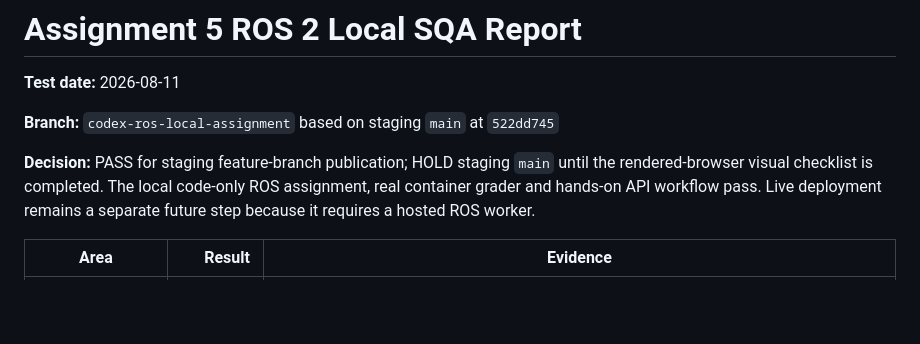
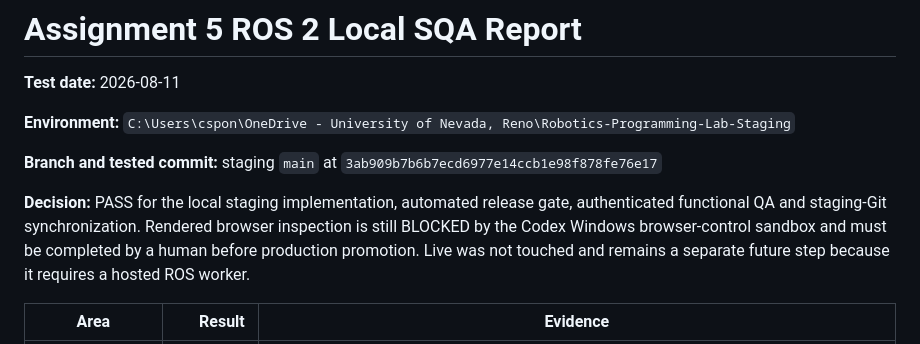
Before and after one commit to CS-Ponkoj/Robotics-Programming-Lab-Live, a Markdown page: ASSIGNMENT_5_ROS2_LOCAL_SQA_REPORT.md, the part around one of its changes. Rendered like a GitHub page; blank space fills up the shorter version.

```diff
--- a/ASSIGNMENT_5_ROS2_LOCAL_SQA_REPORT.md
+++ b/ASSIGNMENT_5_ROS2_LOCAL_SQA_REPORT.md
@@ -2,9 +2,11 @@
 
 **Test date:** 2026-08-11
 
-**Branch:** `codex-ros-local-assignment` based on staging `main` at `522dd745`
+**Environment:** `C:\Users\cspon\OneDrive - University of Nevada, Reno\Robotics-Programming-Lab-Staging`
 
-**Decision:** PASS for staging feature-branch publication; HOLD staging `main` until the rendered-browser visual checklist is completed. The local code-only ROS assignment, real container grader and hands-on API workflow pass. Live deployment remains a separate future step because it requires a hosted ROS worker.
+**Branch and tested commit:** staging `main` at `3ab909b7b6b7ecd6977e14ccb1e98f878fe76e17`
+
+**Decision:** PASS for the local staging implementation, automated release gate, authenticated functional QA and staging-Git synchronization. Rendered browser inspection is still BLOCKED by the Codex Windows browser-control sandbox and must be completed by a human before production promotion. Live was not touched and remains a separate future step because it requires a hosted ROS worker.
 
 | Area | Result | Evidence |
 |---|---:|---|
```
Also changed, not shown: other parts of ASSIGNMENT_5_ROS2_LOCAL_SQA_REPORT.md (+11 -8 lines).
